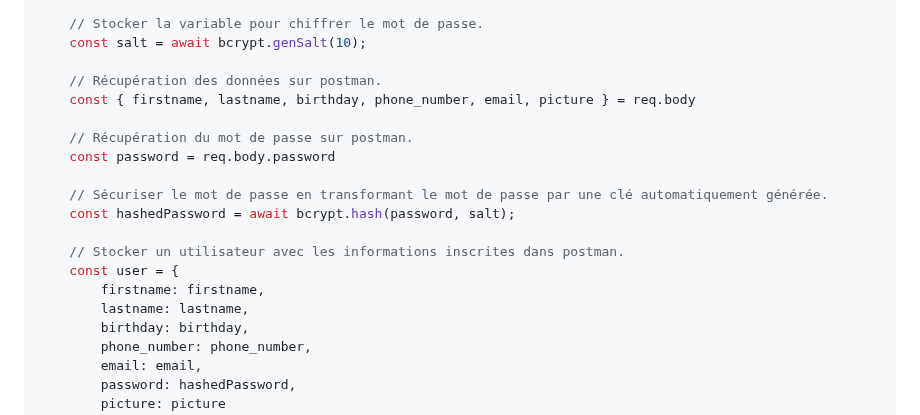
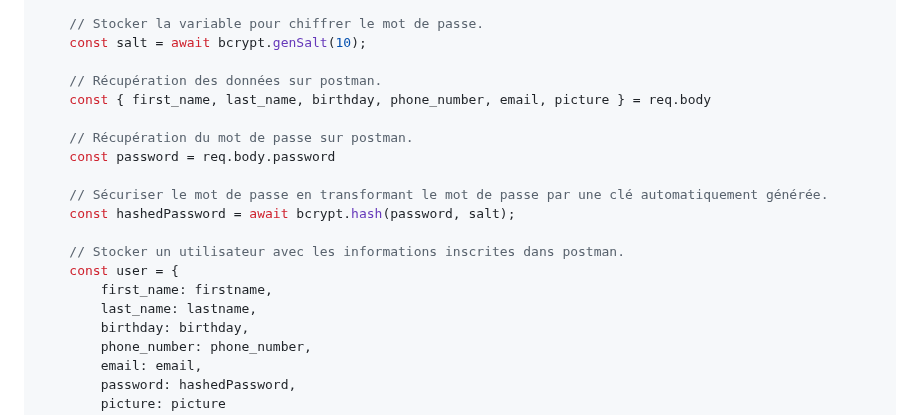
Before and after one commit to ThibaultGdf/BookingServer, a Markdown page: docs/competences/10. Authentification.md, the part around the change. GitHub-like rendering.

```diff
--- a/docs/competences/10. Authentification.md
+++ b/docs/competences/10. Authentification.md
@@ -90,7 +90,7 @@ const signUp = async (req, res) => {
     const salt = await bcrypt.genSalt(10);
 
     // Récupération des données sur postman.
-    const { firstname, lastname, birthday, phone_number, email, picture } = req.body
+    const { first_name, last_name, birthday, phone_number, email, picture } = req.body
 
     // Récupération du mot de passe sur postman.
     const password = req.body.password
@@ -100,8 +100,8 @@ const signUp = async (req, res) => {
 
     // Stocker un utilisateur avec les informations inscrites dans postman.
     const user = {
-        firstname: firstname,
-        lastname: lastname,
+        first_name: firstname,
+        last_name: lastname,
         birthday: birthday,
         phone_number: phone_number,
         email: email,
```
